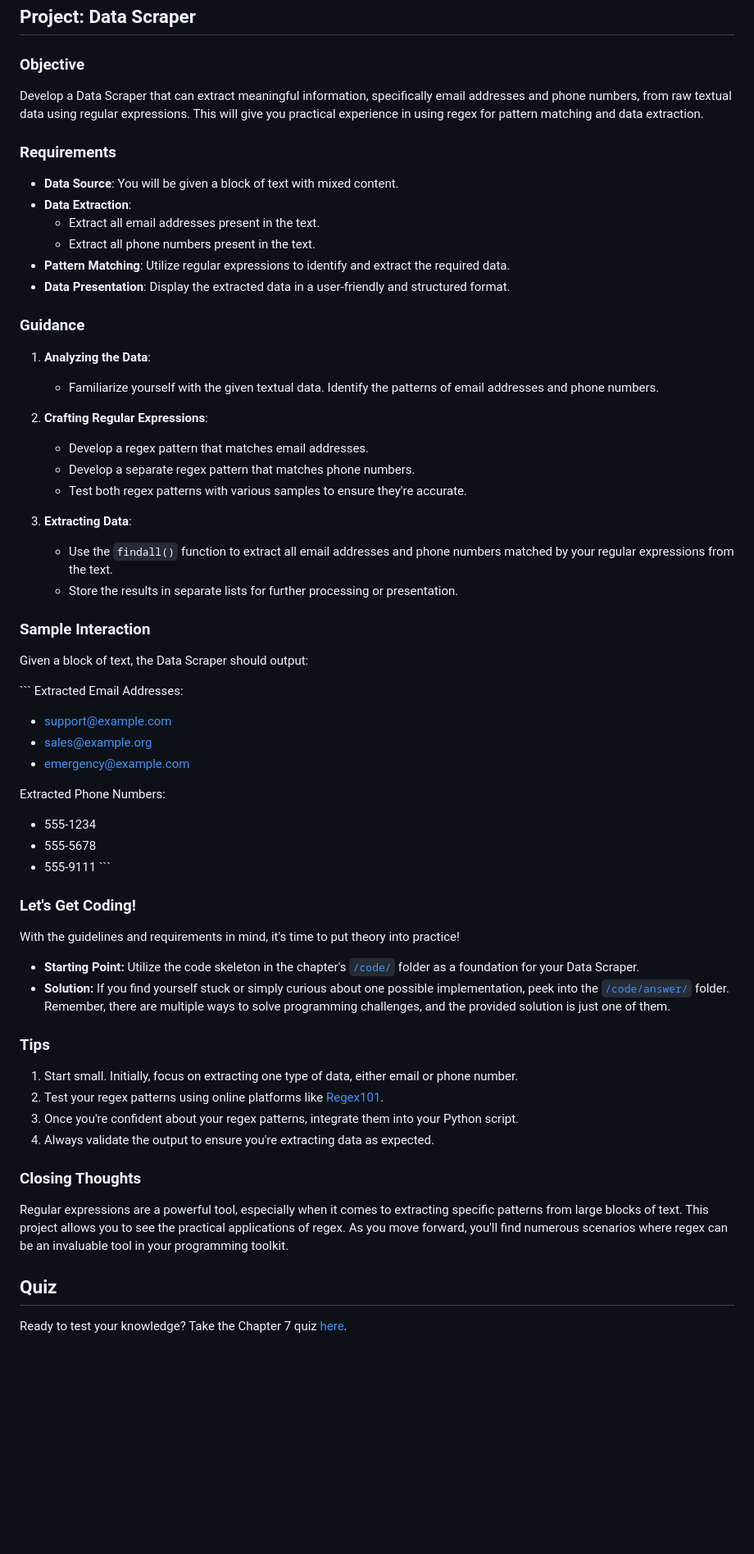
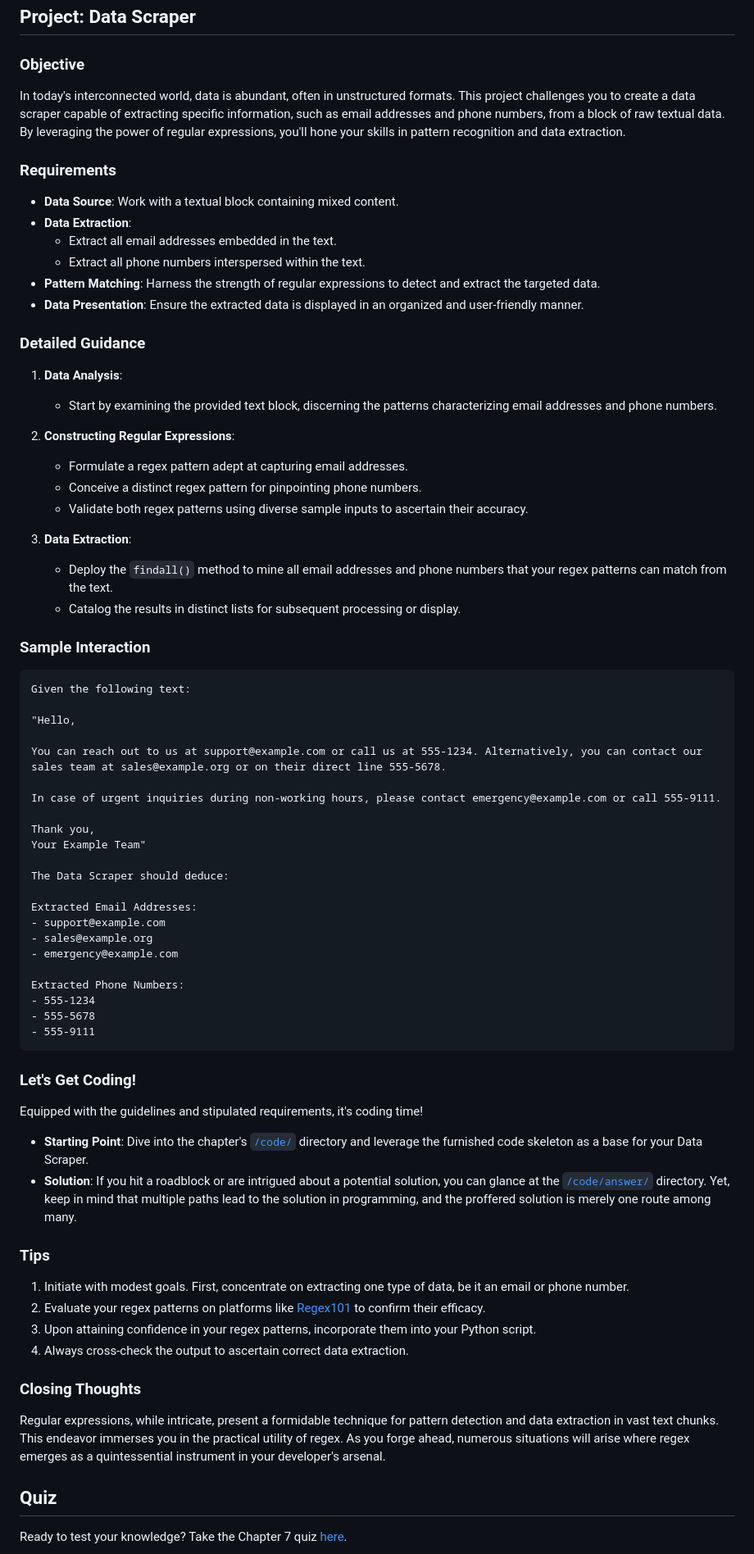
Before and after one commit to dsj7419/python-learning-by-projects, a Markdown page: 07-regular-expressions/README.md, the part around the change printed below. Shown: that part at 82% size. Drawn GitHub-style; blank space fills up the shorter version.

````diff
--- a/07-regular-expressions/README.md
+++ b/07-regular-expressions/README.md
@@ -269,36 +269,47 @@ This simple yet effective example demonstrates the flexibility and power of rege
 
 ### Objective
 
-Develop a Data Scraper that can extract meaningful information, specifically email addresses and phone numbers, from raw textual data using regular expressions. This will give you practical experience in using regex for pattern matching and data extraction.
+In today's interconnected world, data is abundant, often in unstructured formats. This project challenges you to create a data scraper capable of extracting specific information, such as email addresses and phone numbers, from a block of raw textual data. By leveraging the power of regular expressions, you'll hone your skills in pattern recognition and data extraction.
 
 ### Requirements
 
-- **Data Source**: You will be given a block of text with mixed content.
+- **Data Source**: Work with a textual block containing mixed content.
 - **Data Extraction**:
-  - Extract all email addresses present in the text.
-  - Extract all phone numbers present in the text.
-- **Pattern Matching**: Utilize regular expressions to identify and extract the required data.
-- **Data Presentation**: Display the extracted data in a user-friendly and structured format.
+  - Extract all email addresses embedded in the text.
+  - Extract all phone numbers interspersed within the text.
+- **Pattern Matching**: Harness the strength of regular expressions to detect and extract the targeted data.
+- **Data Presentation**: Ensure the extracted data is displayed in an organized and user-friendly manner.
 
-### Guidance
+### Detailed Guidance
 
-1. **Analyzing the Data**:
-   - Familiarize yourself with the given textual data. Identify the patterns of email addresses and phone numbers.
+1. **Data Analysis**:
+   - Start by examining the provided text block, discerning the patterns characterizing email addresses and phone numbers.
 
-2. **Crafting Regular Expressions**:
-   - Develop a regex pattern that matches email addresses.
-   - Develop a separate regex pattern that matches phone numbers.
-   - Test both regex patterns with various samples to ensure they're accurate.
+2. **Constructing Regular Expressions**:
+   - Formulate a regex pattern adept at capturing email addresses.
+   - Conceive a distinct regex pattern for pinpointing phone numbers.
+   - Validate both regex patterns using diverse sample inputs to ascertain their accuracy.
 
-3. **Extracting Data**:
-   - Use the `findall()` function to extract all email addresses and phone numbers matched by your regular expressions from the text.
-   - Store the results in separate lists for further processing or presentation.
+3. **Data Extraction**:
+   - Deploy the `findall()` method to mine all email addresses and phone numbers that your regex patterns can match from the text.
+   - Catalog the results in distinct lists for subsequent processing or display.
 
 ### Sample Interaction
 
-Given a block of text, the Data Scraper should output:
+```
+Given the following text:
 
-\```
+"Hello,
+
+You can reach out to us at support@example.com or call us at 555-1234. Alternatively, you can contact our sales team at sales@example.org or on their direct line 555-5678.
+
+In case of urgent inquiries during non-working hours, please contact emergency@example.com or call 555-9111.
+
+Thank you,
+Your Example Team"
+
+The Data Scraper should deduce:
+
 Extracted Email Addresses:
 - support@example.com
 - sales@example.org
@@ -308,26 +319,25 @@ Extracted Phone Numbers:
 - 555-1234
 - 555-5678
 - 555-9111
-\```
+```
 
 ### Let's Get Coding!
 
-With the guidelines and requirements in mind, it's time to put theory into practice!
+Equipped with the guidelines and stipulated requirements, it's coding time!
 
-- **Starting Point:** Utilize the code skeleton in the chapter's [`/code/`](https://github.com/07-regular-expressions/code/) folder as a foundation for your Data Scraper.
-- **Solution:** If you find yourself stuck or simply curious about one possible implementation, peek into the [`/code/answer/`](https://github.com/07-regular-expressions/code/answer/) folder. Remember, there are multiple ways to solve programming challenges, and the provided solution is just one of them.
+- **Starting Point**: Dive into the chapter's [`/code/`](https://github.com/07-regular-expressions/code/) directory and leverage the furnished code skeleton as a base for your Data Scraper.
+- **Solution**: If you hit a roadblock or are intrigued about a potential solution, you can glance at the [`/code/answer/`](https://github.com/07-regular-expressions/code/answer/) directory. Yet, keep in mind that multiple paths lead to the solution in programming, and the proffered solution is merely one route among many.
 
 ### Tips
 
-1. Start small. Initially, focus on extracting one type of data, either email or phone number.
-2. Test your regex patterns using online platforms like [Regex101](https://regex101.com/).
-3. Once you're confident about your regex patterns, integrate them into your Python script.
-4. Always validate the output to ensure you're extracting data as expected.
+1. Initiate with modest goals. First, concentrate on extracting one type of data, be it an email or phone number.
+2. Evaluate your regex patterns on platforms like [Regex101](https://regex101.com/) to confirm their efficacy.
+3. Upon attaining confidence in your regex patterns, incorporate them into your Python script.
+4. Always cross-check the output to ascertain correct data extraction.
 
 ### Closing Thoughts
 
-Regular expressions are a powerful tool, especially when it comes to extracting specific patterns from large blocks of text. This project allows you to see the practical applications of regex. As you move forward, you'll find numerous scenarios where regex can be an invaluable tool in your programming toolkit.
-
+Regular expressions, while intricate, present a formidable technique for pattern detection and data extraction in vast text chunks. This endeavor immerses you in the practical utility of regex. As you forge ahead, numerous situations will arise where regex emerges as a quintessential instrument in your developer's arsenal.
 
 ## Quiz
 
````
Also changed, not shown: other parts of 07-regular-expressions/README.md (+1 -1 lines).
